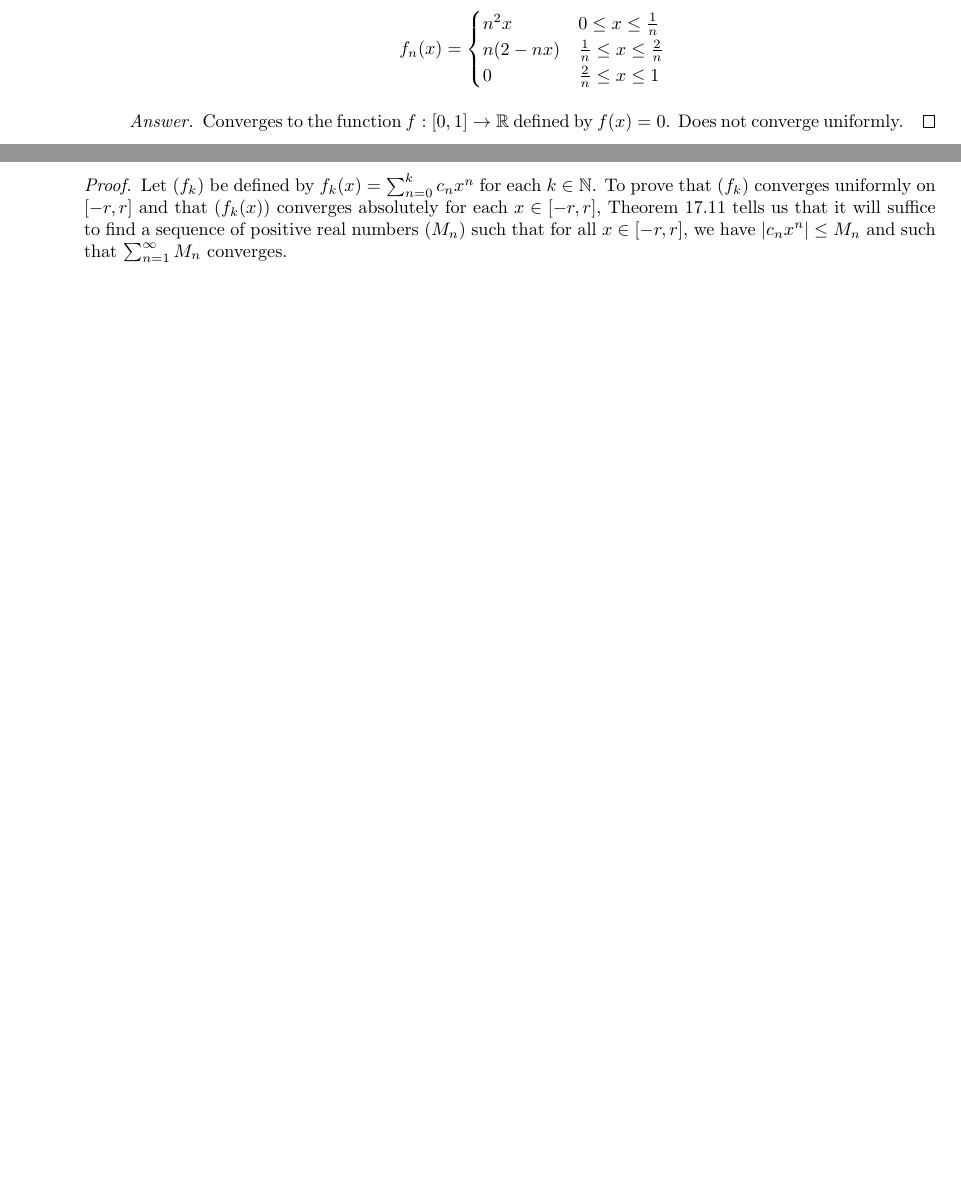
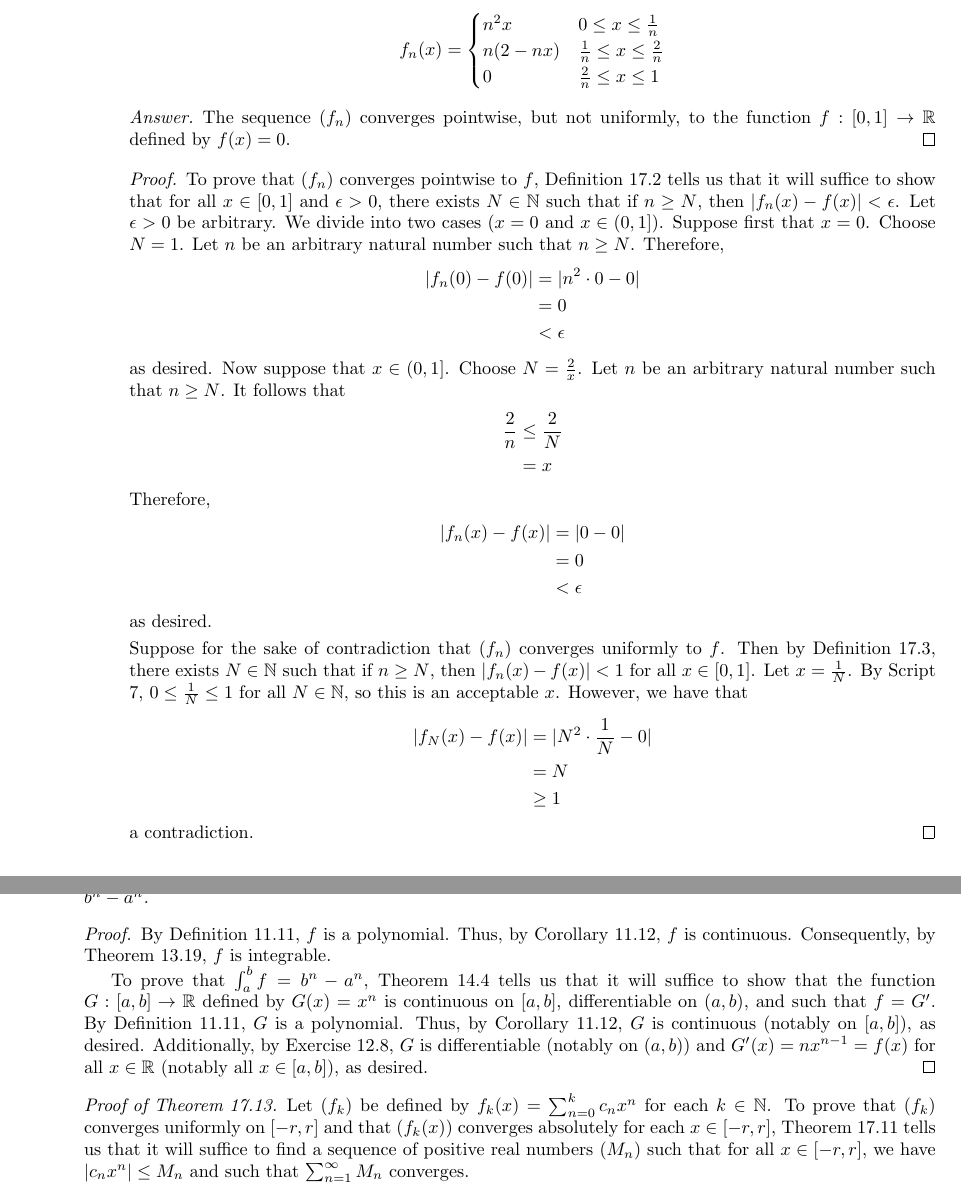
Before and after one commit to shadypuck/MATH16310Notes, a LaTeX thesis (main.tex, which reads Script17/script17.tex): two parts of pages 69 and 73 of 80 before the commit and two parts of pages 70 and 75 of 82 after it, joined at a grey line, cut so that both start at the same text, the shorter picture padded with empty space. The pictures show the PDF file main.pdf that the author committed with the source.

Commit message:
Expanded 17.5 and 17.13

```diff
--- a/Script17/script17.tex
+++ b/Script17/script17.tex
@@ -45,7 +45,7 @@
     \begin{enumerate}[label={(\alph*)}]
         \item For $n\in\N$, let $f_n:[0,1]\to\R$ be given by $f_n(x)=x^n$.
         \begin{proof}[Answer]
-            Converges to the function $f:[0,1]\to\R$ defined by
+            The sequence $(f_n)$ converges pointwise, but not uniformly, to the function $f:[0,1]\to\R$ defined by
             \begin{equation*}
                 f(x) =
                 \begin{cases}
@@ -53,4 +53,10 @@
                     1 & x=1
                 \end{cases}
             \end{equation*}
-            Does not converge uniformly.
+        \end{proof}
+        \begin{proof}
+            To prove that $(f_n)$ converges pointwise to $f$, Definition \ref{dfn:17.2} tells us that it will suffice to show that for all $x\in[0,1]$, $\lim_{n\to\infty}f_n(x)=f(x)$. We divide into two cases ($x\in[0,1)$ and $x=1$). If $x\in[0,1)$, then by Script \ref{sct:8}, $|x|<1$. Therefore,
+            \begin{align*}
+                \lim_{n\to\infty}f_n(x) &= \lim_{n\to\infty}x^n\\
+                &= 0\tag*{Exercise \ref{exr:15.8b}}\\
+                &= f(x)
@@ -57,7 +68,32 @@
+                &= 1\tag*{Exercise \ref{exr:15.6a}}\\
+                &= f(1)
+            \end{align*}
+            as desired.\par
+            Suppose for the sake of contradiction that $(f_n)$ converges uniformly to $f$. Then by Definition \ref{dfn:17.3}, there exists $N\in\N$ such that if $n\geq N$, then $|f_n(x)-f(x)|<\frac{1}{2}$ for all $x\in[0,1]$. Let $x=\frac{1}{2^{1/N}}$. We have that $0<\frac{1}{2^{1/N}}$ and that
+            \begin{align*}
+                \frac{1}{2^{1/N}} &= \frac{1^{1/N}}{2^{1/N}}\\
+                &< \frac{2^{1/N}}{2^{1/N}}\\
+                &= 1
+            \end{align*}
+            for all $N\in\N$, so this is an acceptable $x$. However, we have that
+            \begin{align*}
+                |f_N(x)-f(x)| &= \left| \left( \frac{1}{2^{1/N}} \right)^N-0 \right|\\
+                &= \frac{1}{2}
+            \end{align*}
+            a contradiction\footnote{Note that as an alternative to this second contradiction argument, we can prove that $(f_n)$ does not converge uniformly to $f$ via the contrapositive of Theorem \ref{trm:17.6}. Indeed, since $f$ has a discontinuity at 1 while each $f_n$ is continuous by Corollary \ref{cly:11.12}, the contrapositive of Theorem \ref{trm:17.6} implies that $(f_n)$ cannot converge uniformly to $f$.}.
         \end{proof}
         \item For $n\in\N$, let $f_n:\R\to\R$ be given by $f_n(x)=\frac{\sin(nx)}{n}$. (For the purposes of this example, you may assume basic knowledge of sine.)
         \begin{proof}[Answer]
-            Converges to the function $f:\R\to\R$ defined by $f(x)=0$. Does converge uniformly.
+            The sequence $(f_n)$ converges uniformly to the function $f:\R\to\R$ defined by $f(x)=0$.
+        \end{proof}
+        \begin{proof}
+            To prove that $(f_n)$ converges uniformly to $f$, Definition \ref{dfn:17.3} tells us that it will suffice to show that for all $\epsilon>0$, there exists $N\in\N$ such that if $n\geq N$, then $|f_n(x)-f(x)|<\epsilon$ for all $x\in\R$. Let $\epsilon>0$ be arbitrary. By Exercise \ref{exr:15.6c} and Theorem \ref{trm:15.7}, there exists $N\in\N$ such that for all $n\geq N$, we have $|\frac{1}{n}-0|<\epsilon$. Choose this $N$ to be our $N$. Let $n$ be an arbitrary natural number such that $n\geq N$. Before constructing the main inequality, recall from our basic knowledge of sine that $|\sin(nx)|\leq 1$ for all $x\in\R$. Therefore,
+            \begin{align*}
+                |f_n(x)-f(x)| &= \left| \frac{\sin(nx)}{n}-0 \right|\\
+                &\leq \left| \frac{1}{n} \right|\\
+                &< \epsilon
+            \end{align*}
+            as desired.
         \end{proof}
         \item For $n\in\N$, let $f_n:[0,1]\to\R$ be given by
         \begin{equation*}
@@ -69,4 +105,17 @@
             \end{cases}
         \end{equation*}
         \begin{proof}[Answer]
-            Converges to the function $f:[0,1]\to\R$ defined by $f(x)=0$. Does not converge uniformly.
+            The sequence $(f_n)$ converges pointwise, but not uniformly, to the function $f:[0,1]\to\R$ defined by $f(x)=0$.
+        \end{proof}
+        \begin{proof}
+            To prove that $(f_n)$ converges pointwise to $f$, Definition \ref{dfn:17.2} tells us that it will suffice to show that for all $x\in[0,1]$ and $\epsilon>0$, there exists $N\in\N$ such that if $n\geq N$, then $|f_n(x)-f(x)|<\epsilon$. Let $\epsilon>0$ be arbitrary. We divide into two cases ($x=0$ and $x\in(0,1]$). Suppose first that $x=0$. Choose $N=1$. Let $n$ be an arbitrary natural number such that $n\geq N$. Therefore,
+            \begin{align*}
+                |f_n(0)-f(0)| &= |n^2\cdot 0-0|\\
+                &= 0\\
+                &< \epsilon
+            \end{align*}
+            as desired. Now suppose that $x\in(0,1]$. Choose $N=\frac{2}{x}$. Let $n$ be an arbitrary natural number such that $n\geq N$. It follows that
+            \begin{align*}
+                \frac{2}{n} &\leq \frac{2}{N}\\
+                &= x
+            \end{align*}
@@ -73,3 +125,14 @@
+                &= 0\\
+                &< \epsilon
+            \end{align*}
+            as desired.\par
+            Suppose for the sake of contradiction that $(f_n)$ converges uniformly to $f$. Then by Definition \ref{dfn:17.3}, there exists $N\in\N$ such that if $n\geq N$, then $|f_n(x)-f(x)|<1$ for all $x\in[0,1]$. Let $x=\frac{1}{N}$. By Script \ref{sct:7}, $0\leq\frac{1}{N}\leq 1$ for all $N\in\N$, so this is an acceptable $x$. However, we have that
+            \begin{align*}
+                |f_N(x)-f(x)| &= |N^2\cdot\frac{1}{N}-0|\\
+                &= N\\
+                &\geq 1
+            \end{align*}
+            a contradiction.
         \end{proof}
     \end{enumerate}
 \end{exercise}
@@ -342,7 +405,14 @@
     \end{align*}
     Furthermore, $f$ is differentiable on $[-r,r]$ and $f'=g$. Also, $h$ is differentiable on $[-r,r]$ and $h'=f$.\par
     We may paraphrase this theorem as follows: If a (zero-centered) power series converges at $x_0$, then it may be differentiated and anti-differentiated term-by-term on $(-|x_0|,|x_0|)$ to obtain power series representations of the derivative and antiderivative of $f$.
-    \begin{proof}
+    \begin{lemma*}
+        Let $n\in\N$. Suppose $f:[a,b]\to\R$ is given by $f(x)=nx^{n-1}$. Then $f$ is integrable and $\int_a^bf=b^n-a^n$.
+        \begin{proof}
+            By Definition \ref{dfn:11.11}, $f$ is a polynomial. Thus, by Corollary \ref{cly:11.12}, $f$ is continuous. Consequently, by Theorem \ref{trm:13.19}, $f$ is integrable.\par
+            To prove that $\int_a^bf=b^n-a^n$, Theorem \ref{trm:14.4} tells us that it will suffice to show that the function $G:[a,b]\to\R$ defined by $G(x)=x^n$ is continuous on $[a,b]$, differentiable on $(a,b)$, and such that $f=G'$. By Definition \ref{dfn:11.11}, $G$ is a polynomial. Thus, by Corollary \ref{cly:11.12}, $G$ is continuous (notably on $[a,b]$), as desired. Additionally, by Exercise \ref{exr:12.8}, $G$ is differentiable (notably on $(a,b)$) and $G'(x)=nx^{n-1}=f(x)$ for all $x\in\R$ (notably all $x\in[a,b]$), as desired.
+        \end{proof}
+    \end{lemma*}
+    \begin{proof}[Proof of Theorem \ref{trm:17.13}]
         % Theorem \ref{trm:17.13}: $g(x)=\sum_{n=1}^\infty nc_nx^{n-1}$. There exists some $M$ such that $|c_nx_0^n|\leq M$ for all $n\in\N$. Because $x\in[-r,r]$, $|x|\leq|r|$.
         % We have $|nc_nx^{n-1}|=n|c_n||x^{n-1}|\leq n|c_n||r^{n-1}|=\frac{|c_n|}{|r|}|x_0|^nn|\frac{r}{x_0}|^n\leq\frac{M}{|r|}n|\frac{r}{x_0}|^n$. $r<|x_0|$ by supposition. Thus, $|\frac{r}{x_0}|<1$. Consider $\sum_{n=0}^\infty a_n=\sum_{n=0}^\infty\frac{M}{|r|}n|\frac{r}{x_0}|^n=\frac{M}{|r|}\sum_{n=0}^\infty n|\frac{r}{x_0}|^n$. Ratio test: $|\frac{a_{n+1}}{a_n}|=|(n+1)|\frac{r}{x_0}|^{n+1}\cdot\frac{1}{n}|\frac{x_0}{r}|^n|=\frac{n+1}{n}|\frac{r}{x_0}|$. Therefore, $\frac{n+1}{n}\to 1$ and $|\frac{r}{x_0}|<1$ implies convergence. We then show that $M_n=\frac{M}{|r|}|\frac{r}{x_0}|^n$ helps with Theorem \ref{trm:17.11}.
 
@@ -521,7 +591,9 @@
             \int_{-r}^xg &= \lim_{k\to\infty}\int_{-r}^xg_k\tag*{Theorem \ref{trm:17.7}}\\
             &= \lim_{k\to\infty}\int_{-r}^x\sum_{n=0}^knc_nt^{n-1}\dd{t}\\
             &= \lim_{k\to\infty}\sum_{n=0}^k\int_{-r}^xnc_nt^{n-1}\dd{t}\tag*{Theorem \ref{trm:13.24}}\\
-            &= \lim_{k\to\infty}\sum_{n=0}^k(c_nx^n-c_n(-r)^n)\footnotemark\tag*{Theorem \ref{trm:14.4}}\\
+            &= \lim_{k\to\infty}\sum_{n=0}^kc_n\int_{-r}^xnt^{n-1}\dd{t}\tag*{Theorem \ref{trm:13.24}}\\
+            &= \lim_{k\to\infty}\sum_{n=0}^kc_n(x^n-(-r)^n)\tag*{Lemma}\\
+            &= \lim_{k\to\infty}\sum_{n=0}^k(c_nx^n-c_n(-r)^n)\\
             &= \sum_{n=0}^\infty(c_nx^n-c_n(-r)^n)\tag*{Definition \ref{dfn:16.1}}\\
             &= \sum_{n=0}^\infty c_nx^n-\sum_{n=0}^\infty c_n(-r)^n\tag*{Theorem \ref{trm:16.8}}\\
             &= f(x)+c
```
Also changed, not shown: Script17/script17.pdf, main.pdf, Script17/script17.tex (9 more changed lines).
